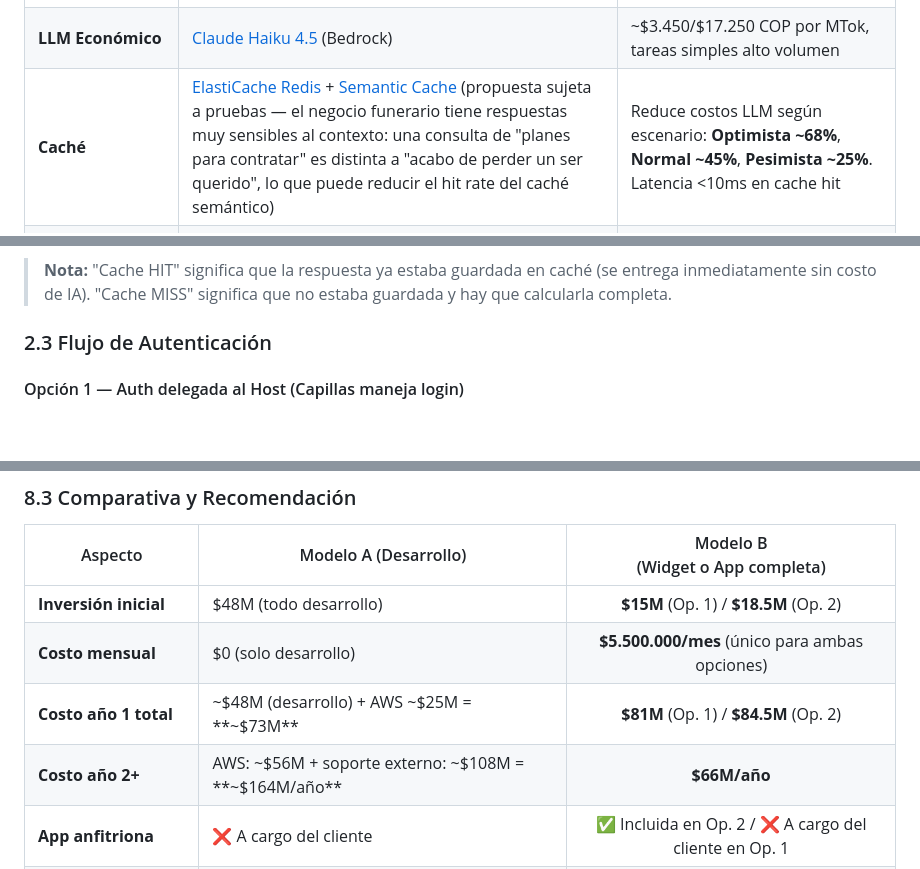
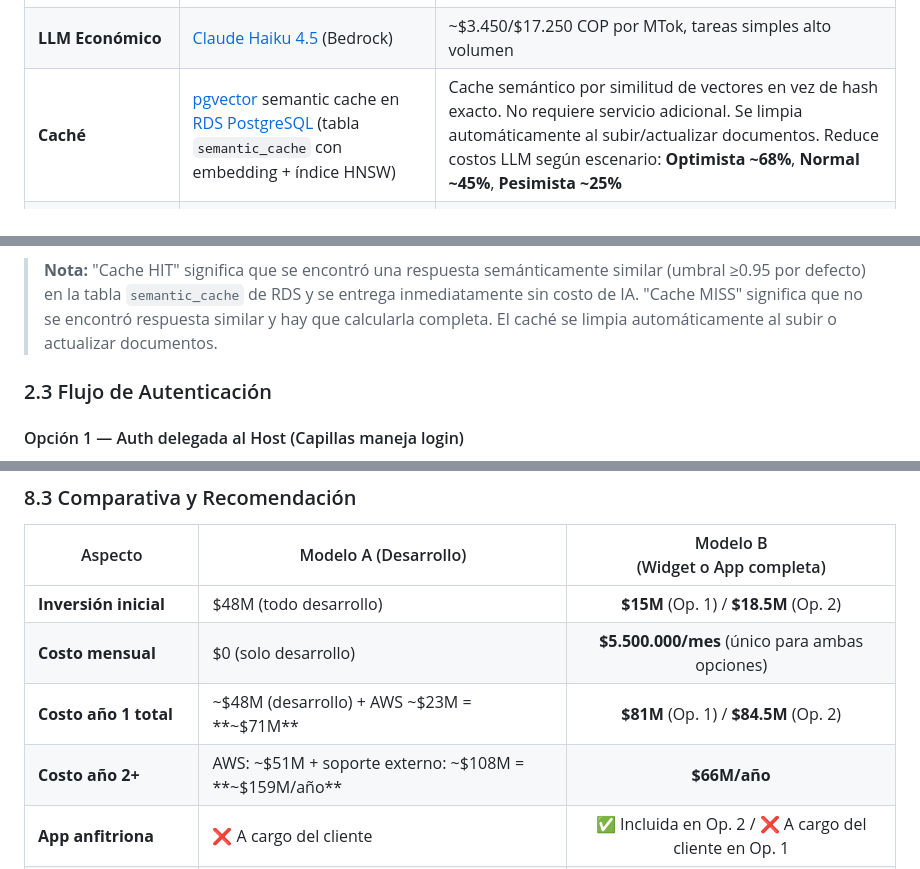
Before and after one commit to johnruedal96/capillas, a Markdown page: docs/propuesta_tecnologica.md, 3 parts joined by grey strips. GitHub-like rendering; blank space fills up the shorter version.

````diff
--- a/docs/propuesta_tecnologica.md
+++ b/docs/propuesta_tecnologica.md
@@ -40,7 +40,7 @@ Implementar un **Asistente Comercial Inteligente** basado en arquitectura RAG (R
 | **Embeddings** | [text-embedding-3-small](https://platform.openai.com/docs/guides/embeddings) (512d MRL) | ~$69 COP/1M tokens, 1,536 dims configurables |
 | **LLM Principal** | [Claude Sonnet 4.6](https://aws.amazon.com/bedrock/claude/) (Bedrock) | ~$10.350/$51.750 COP por MTok, 200K contexto |
 | **LLM Económico** | [Claude Haiku 4.5](https://aws.amazon.com/bedrock/claude/) (Bedrock) | ~$3.450/$17.250 COP por MTok, tareas simples alto volumen |
-| **Caché** | [ElastiCache Redis](https://docs.aws.amazon.com/AmazonElastiCache/latest/red-ug/WhatIs.html) + [Semantic Cache](https://python.langchain.com/docs/how_to/contextual_compression/) (propuesta sujeta a pruebas — el negocio funerario tiene respuestas muy sensibles al contexto: una consulta de "planes para contratar" es distinta a "acabo de perder un ser querido", lo que puede reducir el hit rate del caché semántico) | Reduce costos LLM según escenario: **Optimista ~68%**, **Normal ~45%**, **Pesimista ~25%**. Latencia <10ms en cache hit |
+| **Caché** | [pgvector](https://github.com/pgvector/pgvector) semantic cache en [RDS PostgreSQL](https://docs.aws.amazon.com/AmazonRDS/latest/UserGuide/Welcome.html) (tabla `semantic_cache` con embedding + índice HNSW) | Cache semántico por similitud de vectores en vez de hash exacto. No requiere servicio adicional. Se limpia automáticamente al subir/actualizar documentos. Reduce costos LLM según escenario: **Optimista ~68%**, **Normal ~45%**, **Pesimista ~25%** |
 | **Infraestructura** | [ECS Fargate](https://docs.aws.amazon.com/AmazonECS/latest/developerguide/AWS_Fargate.html) + [Lambda](https://docs.aws.amazon.com/lambda/latest/dg/welcome.html) + [S3](https://docs.aws.amazon.com/AmazonS3/latest/userguide/Welcome.html) + [CloudFront](https://docs.aws.amazon.com/AmazonCloudFront/latest/DeveloperGuide/Introduction.html) + [API Gateway HTTP](https://docs.aws.amazon.com/apigateway/latest/developerguide/http-api.html) | Serverless-first, sin Kubernetes. KB API en Lambda (escala a 0) |
 | **Cifrado** | [TLS 1.3](https://datatracker.ietf.org/doc/html/rfc8446) + [HTTPS](https://developer.mozilla.org/en-US/docs/Web/HTTP/Guia_de_referencia/HTTPS) + [AWS KMS](https://docs.aws.amazon.com/kms/latest/developerguide/overview.html) + [ACM (TLS 1.3)](https://docs.aws.amazon.com/acm/latest/userguide/acm-overview.html) todo el canal + [mTLS](https://docs.aws.amazon.com/apigateway/latest/developerguide/rest-api-mutual-tls.html) entre microservicios | ACM gratuito, KMS ~$3.450/key/mes COP |
 | **Observabilidad** | [CloudWatch](https://docs.aws.amazon.com/AmazonCloudWatch/latest/monitoring/WhatIsCloudWatch.html) + [X-Ray](https://docs.aws.amazon.com/xray/latest/devguide/aws-xray.html) | Logs, métricas (latencia, errores), alarmas y dashboards nativos AWS. Sin costos adicionales de herramientas externas |
@@ -152,7 +149,7 @@ sequenceDiagram
     W-->>A: Plan Familiar Premium
 ```
 
-> **Nota:** "Cache HIT" significa que la respuesta ya estaba guardada en caché (se entrega inmediatamente sin costo de IA). "Cache MISS" significa que no estaba guardada y hay que calcularla completa.
+> **Nota:** "Cache HIT" significa que se encontró una respuesta semánticamente similar (umbral ≥0.95 por defecto) en la tabla `semantic_cache` de RDS y se entrega inmediatamente sin costo de IA. "Cache MISS" significa que no se encontró respuesta similar y hay que calcularla completa. El caché se limpia automáticamente al subir o actualizar documentos.
 
 ### 2.3 Flujo de Autenticación
 
@@ -1521,8 +1511,8 @@ Combinamos la predictibilidad del peso fijo con un mecanismo de ajuste automáti
 |---------|----------------------|:-----------------------------------:|
 | **Inversión inicial** | $48M (todo desarrollo) | **$15M** (Op. 1) / **$18.5M** (Op. 2) |
 | **Costo mensual** | $0 (solo desarrollo) | **$5.500.000/mes** (único para ambas opciones) |
-| **Costo año 1 total** | ~$48M (desarrollo) + AWS ~$25M = **~$73M** | **$81M** (Op. 1) / **$84.5M** (Op. 2) |
-| **Costo año 2+** | AWS: ~$56M + soporte externo: ~$108M = **~$164M/año** | **$66M/año** |
+| **Costo año 1 total** | ~$48M (desarrollo) + AWS ~$23M = **~$71M** | **$81M** (Op. 1) / **$84.5M** (Op. 2) |
+| **Costo año 2+** | AWS: ~$51M + soporte externo: ~$108M = **~$159M/año** | **$66M/año** |
 | **App anfitriona** | ❌ A cargo del cliente | ✅ Incluida en Op. 2 / ❌ A cargo del cliente en Op. 1 |
 | **Auth / Login** | ❌ A cargo del cliente | ✅ Nosotros (Op. 2) / ❌ A cargo del cliente (Op. 1) |
 | **Soporte continuo** | ❌ No incluido | ✅ Incluido |
````
Also changed, not shown: other parts of docs/propuesta_tecnologica.md (+37 -48 lines).
